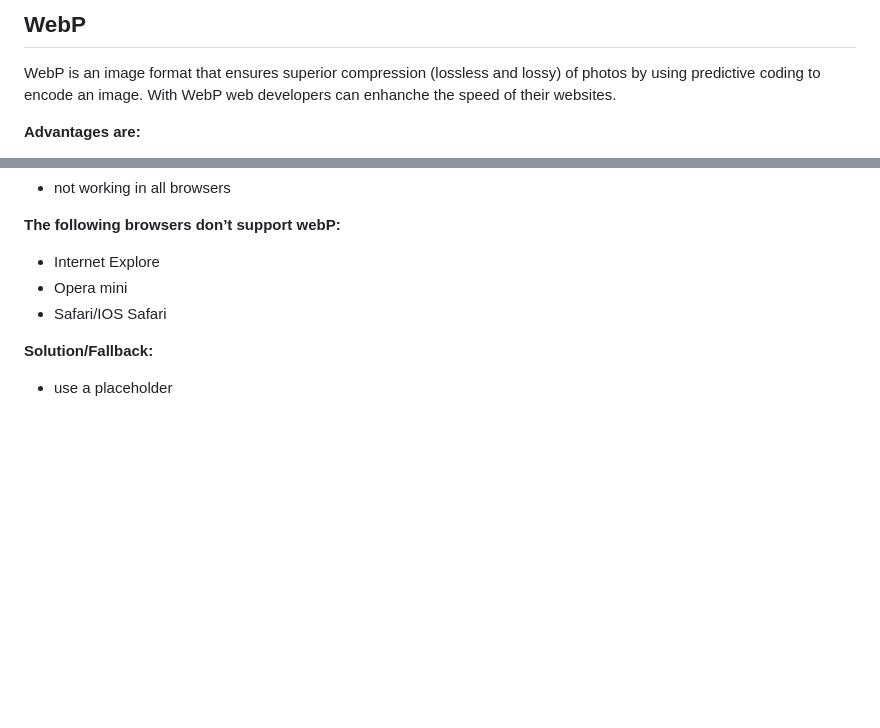
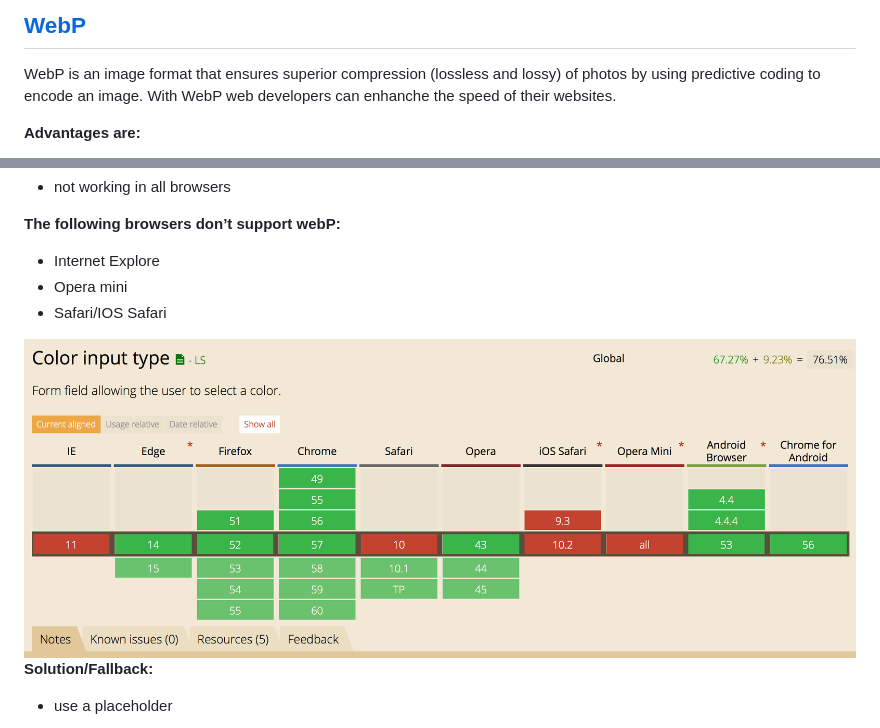
Before and after one commit to GiuliaM/browser-technologies, a Markdown page: week2/README.md, 2 parts joined by grey strips. Drawn GitHub-style; pictures changed too: week2/img/color-browser.png (added); blank space fills up the shorter version.

```diff
--- a/week2/README.md
+++ b/week2/README.md
@@ -4,6 +6,6 @@
 ---
 
-## WebP
+## [WebP](#webp)
 WebP is an image format that ensures superior compression (lossless and lossy) of photos by using predictive coding to encode an image. With WebP web developers can enhanche the speed of their websites.
 
 __Advantages are:__
@@ -58,6 +60,8 @@ __The following browsers don’t support webP:__
 - Opera mini
 - Safari/IOS Safari
 
+<img src="img/color-browser.png" alt="Overview browser support">
+
 __Solution/Fallback:__
 - use a placeholder
 
```
Also changed, not shown: other parts of week2/README.md (+9 -1 lines), week2/img/color-chrome.png (added), week2/img/color-safari.png (added).
